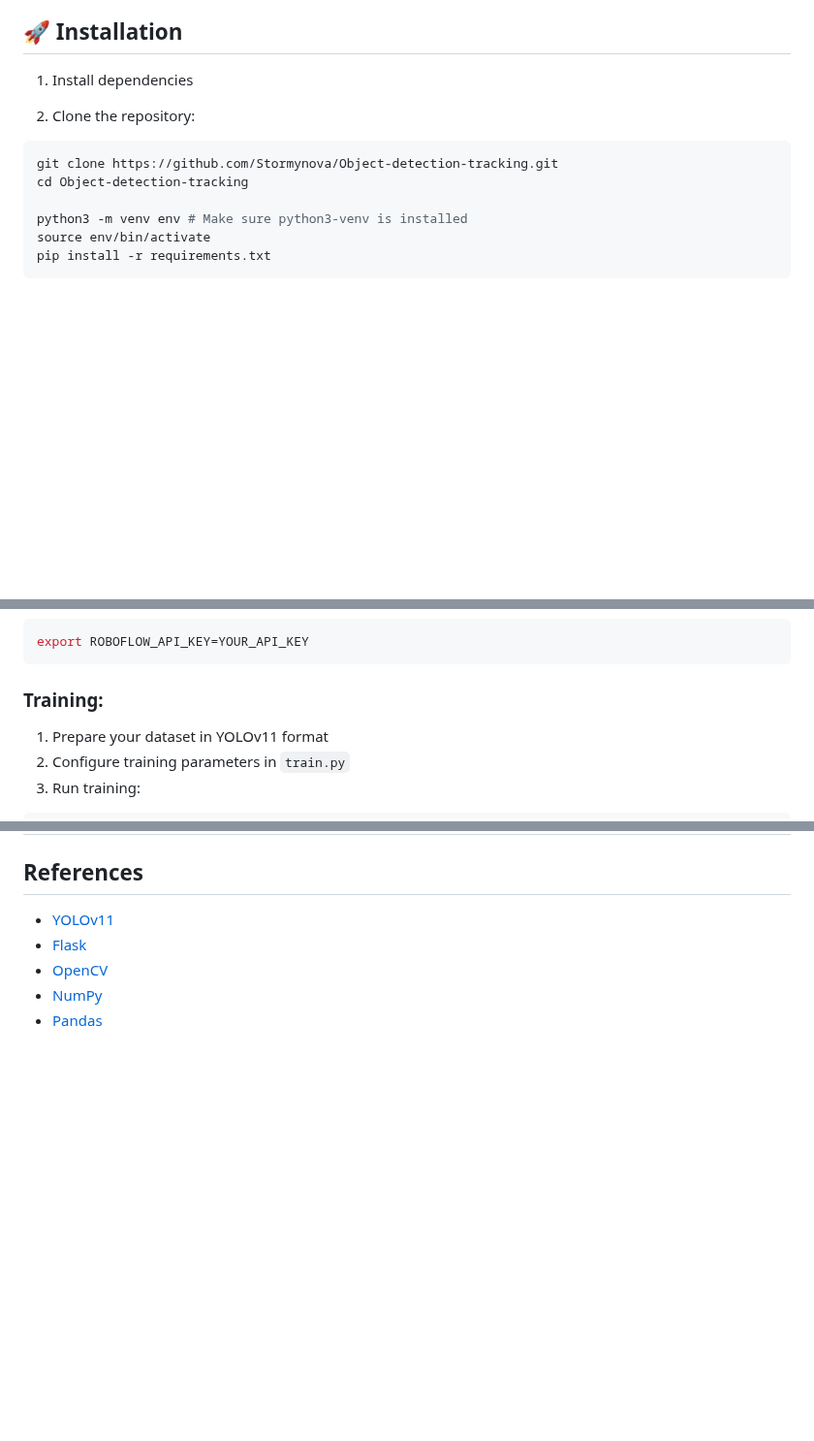
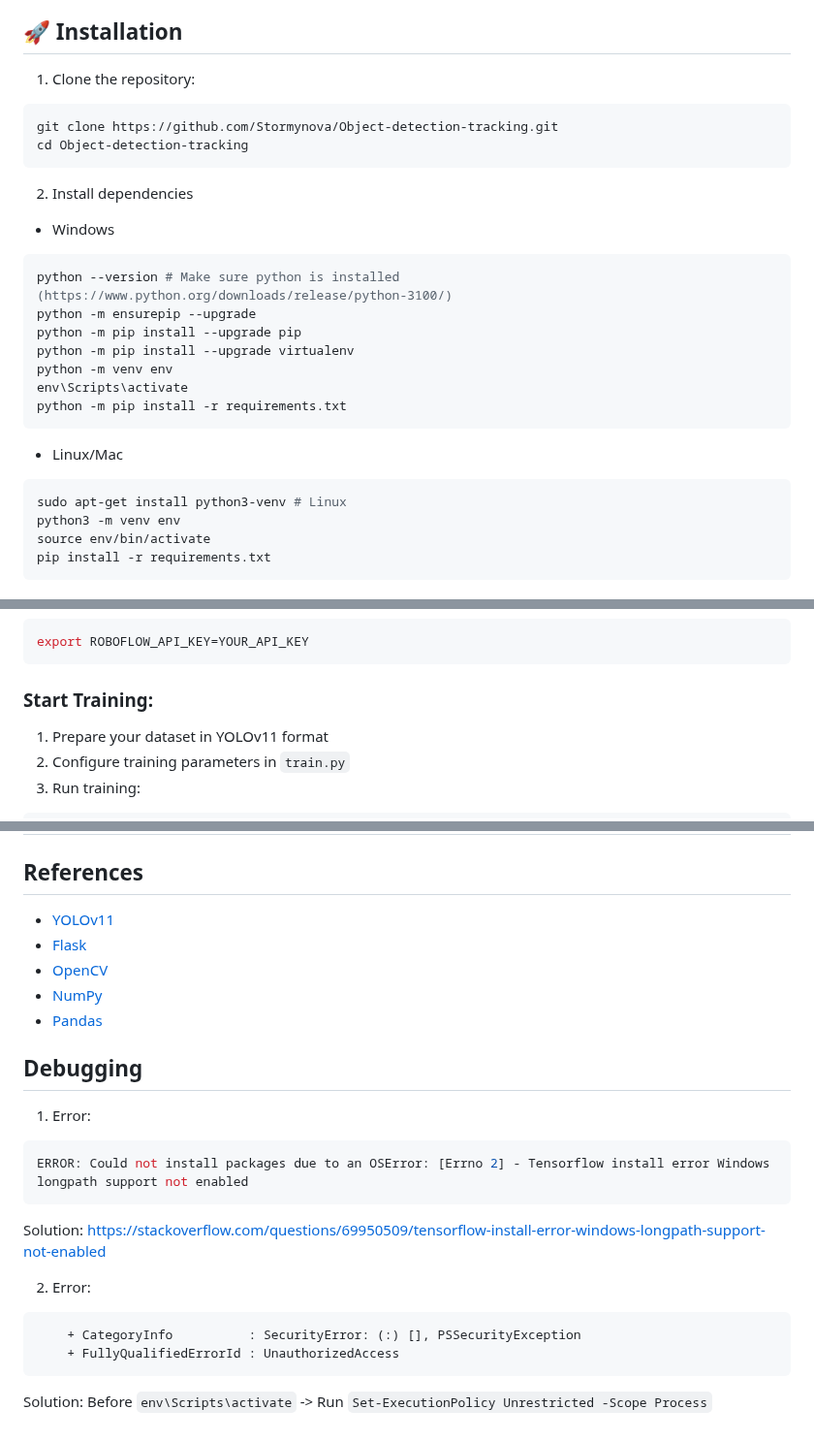
Before and after one commit to Stormynova/Yolo-v11-Object-Detection-Tracking, a Markdown page: README.md, 3 parts joined by grey strips. Shown at 97% size. Drawn GitHub-style; blank space fills up the shorter version.

Commit message:
Added instructions for windows

````diff
--- a/README.md
+++ b/README.md
@@ -33,14 +33,28 @@ This project implements a real-time object detection and tracking system using Y
 
 ## 🚀 Installation
 
-1. Install dependencies
-
-2. Clone the repository:
+1. Clone the repository:
 ```bash
 git clone https://github.com/Stormynova/Object-detection-tracking.git
 cd Object-detection-tracking
+```
 
-python3 -m venv env # Make sure python3-venv is installed
+2. Install dependencies
+- Windows
+```bash
+python --version # Make sure python is installed (https://www.python.org/downloads/release/python-3100/)
+python -m ensurepip --upgrade
+python -m pip install --upgrade pip
+python -m pip install --upgrade virtualenv
+python -m venv env
+env\Scripts\activate
+python -m pip install -r requirements.txt
+```
+
+- Linux/Mac
+```bash
+sudo apt-get install python3-venv # Linux
+python3 -m venv env
 source env/bin/activate
 pip install -r requirements.txt
 ```
@@ -71,7 +85,7 @@ python app.py
 export ROBOFLOW_API_KEY=YOUR_API_KEY
 ```
 
-### Training:
+### Start Training:
 
 1. Prepare your dataset in YOLOv11 format
 2. Configure training parameters in `train.py`
@@ -111,3 +125,19 @@ Please read [CONTRIBUTING](./CONTRIBUTING) for details
 - [OpenCV](https://opencv.org/)
 - [NumPy](https://numpy.org/)
 - [Pandas](https://pandas.pydata.org/)
+
+
+## Debugging
+
+1. Error:
+```bash
+ERROR: Could not install packages due to an OSError: [Errno 2] - Tensorflow install error Windows longpath support not enabled
+```
+Solution: https://stackoverflow.com/questions/69950509/tensorflow-install-error-windows-longpath-support-not-enabled
+
+2. Error:
+```bash
+    + CategoryInfo          : SecurityError: (:) [], PSSecurityException
+    + FullyQualifiedErrorId : UnauthorizedAccess
+```
+Solution: Before `env\Scripts\activate` -> Run `Set-ExecutionPolicy Unrestricted -Scope Process`
````
